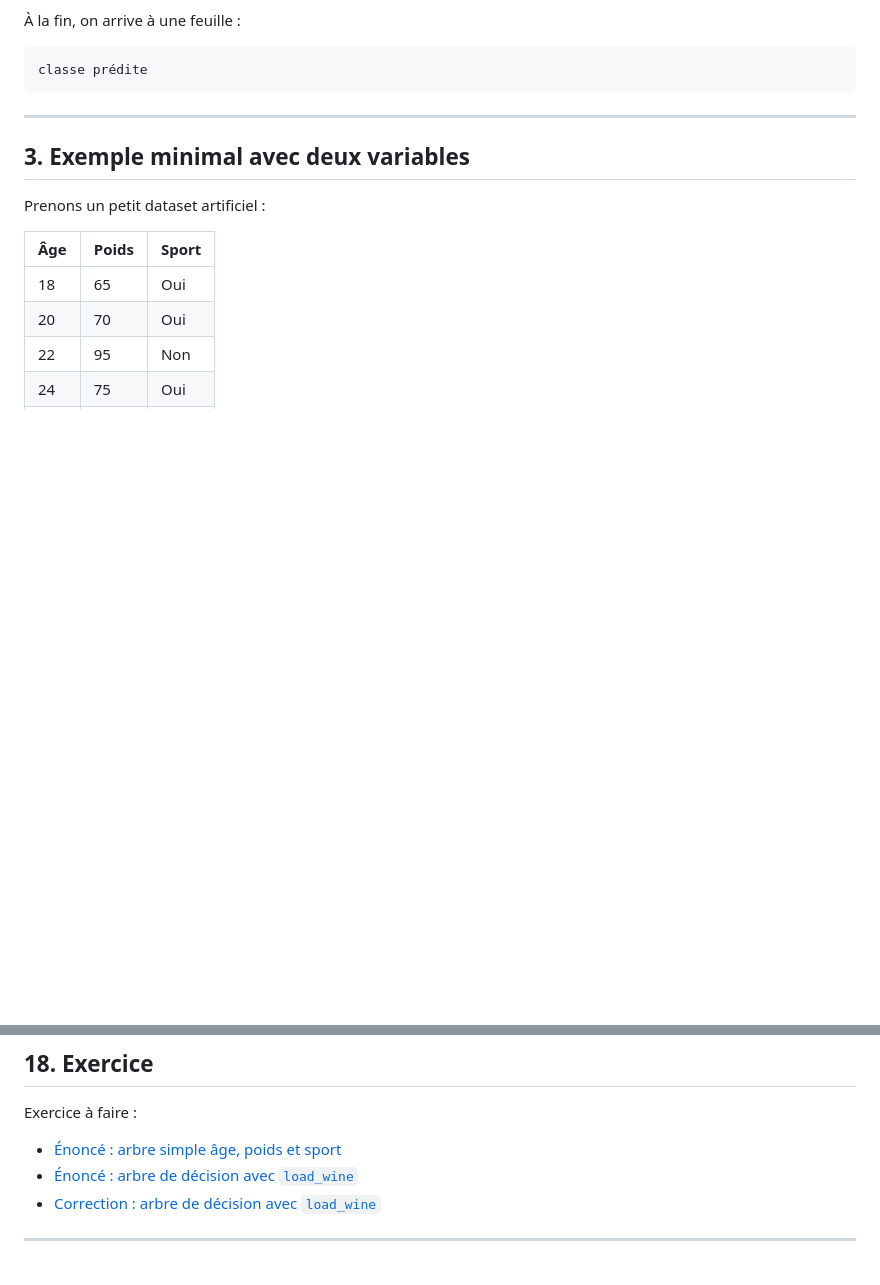
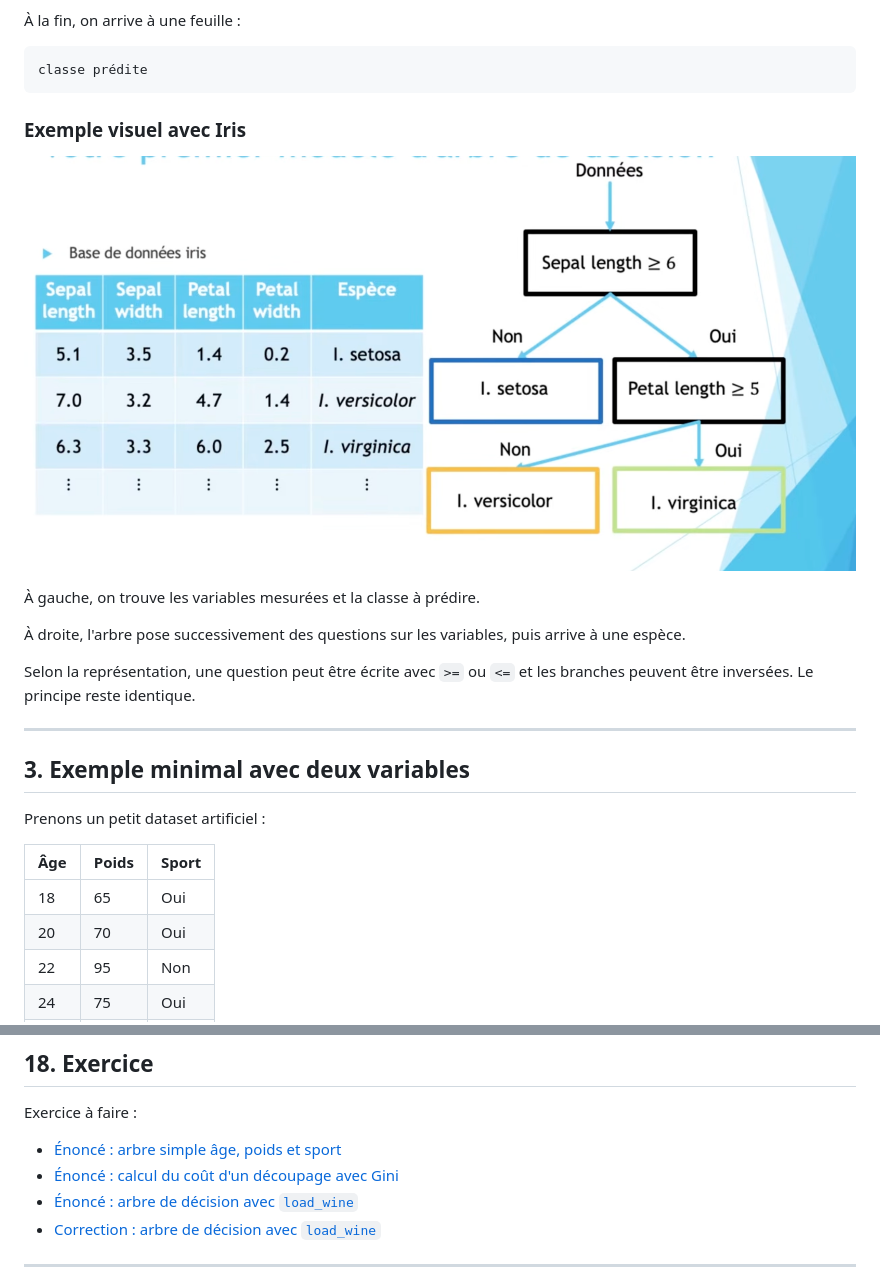
Before and after one commit to aah-supports/Machine-Learning, a Markdown page: 04_arbre_decision.md, 2 parts joined by grey strips. GitHub-like rendering; pictures changed too: images/course/arbre_decision_iris.png (added); blank space fills up the shorter version.

Commit message:
Add course illustrations and Gini cost exercise

````diff
--- a/04_arbre_decision.md
+++ b/04_arbre_decision.md
@@ -54,6 +54,16 @@ Puis l'arbre pose une autre question dans la branche où l'on se trouve.
 ```text
 classe prédite
 ```
+
+### Exemple visuel avec Iris
+
+![Un arbre de décision construit à partir du dataset Iris](images/course/arbre_decision_iris.png)
+
+À gauche, on trouve les variables mesurées et la classe à prédire.
+
+À droite, l'arbre pose successivement des questions sur les variables, puis arrive à une espèce.
+
+Selon la représentation, une question peut être écrite avec `>=` ou `<=` et les branches peuvent être inversées. Le principe reste identique.
 
 ---
 
@@ -583,6 +601,7 @@ Ce sera une suite naturelle après les arbres de décision.
 Exercice à faire :
 
 - [Énoncé : arbre simple âge, poids et sport](04_arbre_decision/Exercices/02_arbre_sport_simple.md)
+- [Énoncé : calcul du coût d'un découpage avec Gini](04_arbre_decision/Exercices/03_cout_decoupage_gini.md)
 - [Énoncé : arbre de décision avec `load_wine`](04_arbre_decision/Exercices/01_load_wine_arbre_decision.md)
 - [Correction : arbre de décision avec `load_wine`](04_arbre_decision/Corrections/01_load_wine_arbre_decision_correction.md)
 
````
Also changed, not shown: other parts of 04_arbre_decision.md (+8 -0 lines), 01_introduction.md (+8 -0 lines), 04_arbre_decision/Corrections/03_cout_decoupage_gini_correction.md (added, +135 -0 lines), 04_arbre_decision/Exercices/03_cout_decoupage_gini.md (added, +175 -0 lines), images/course/purete_arbre_iris.png (added), images/course/regression_vs_classification.png (added), 4 other files.
